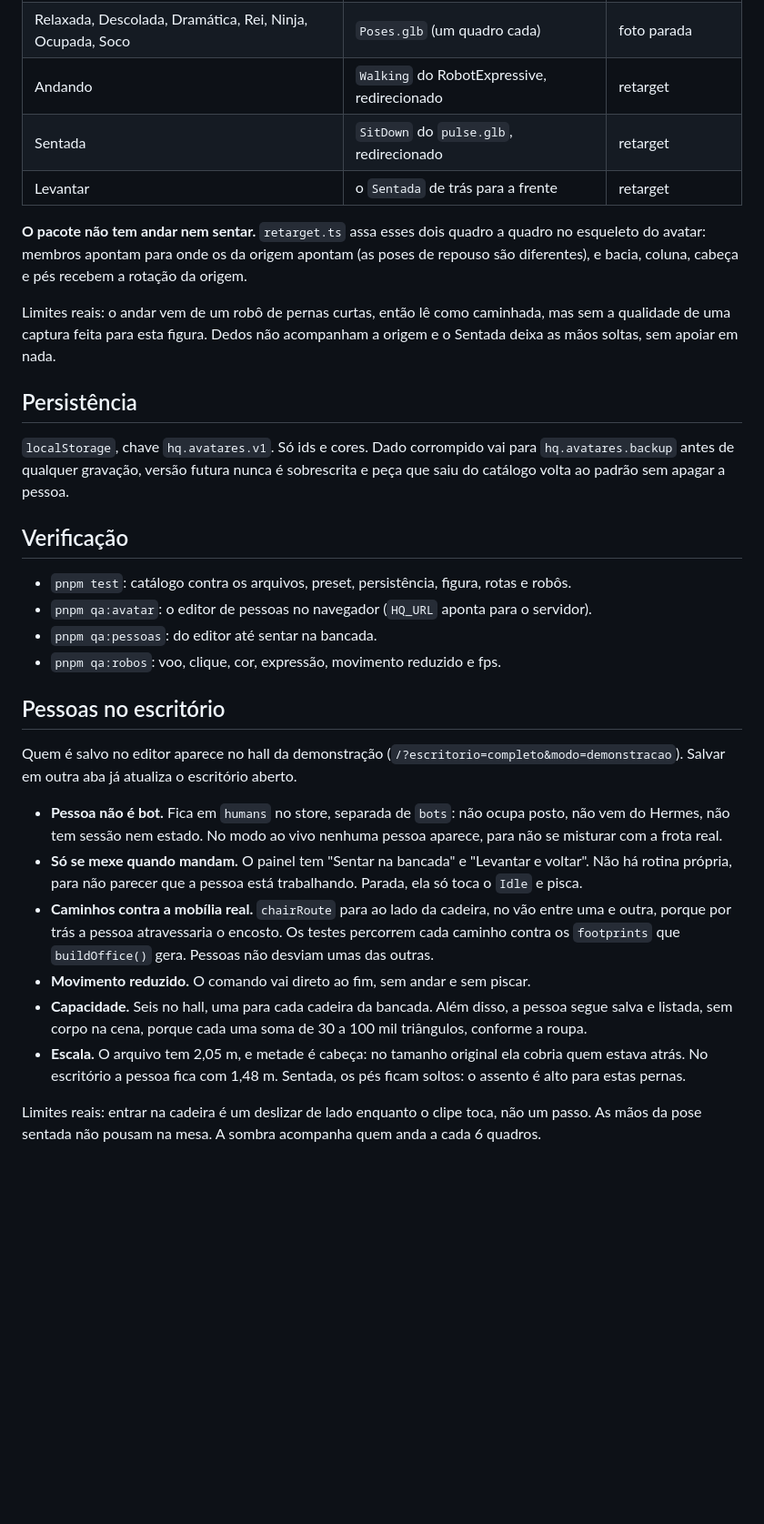
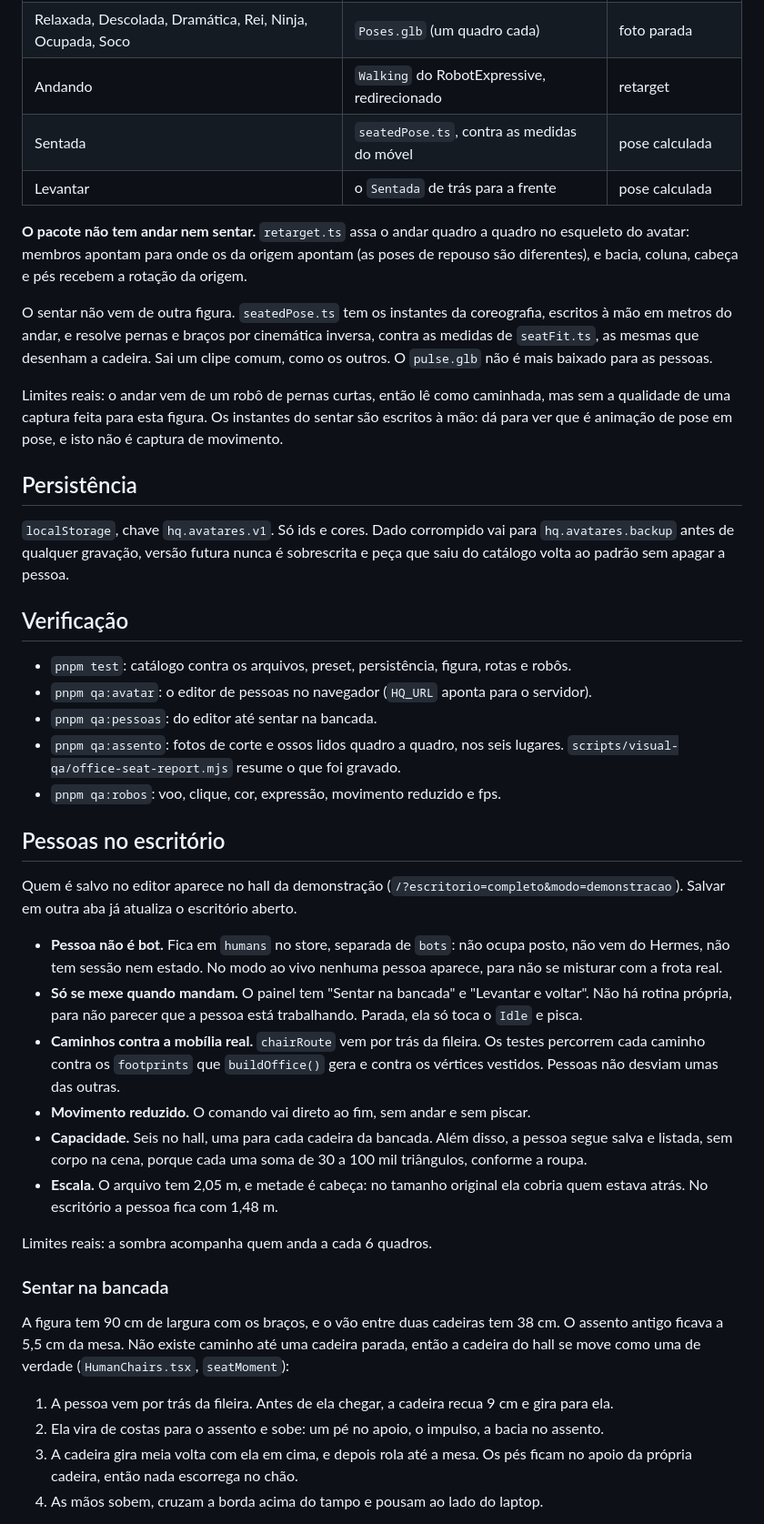
Before and after one commit to lippdev/town, a Markdown page: lipp-hq-world/docs/AVATARES.md, the part around one of its changes. Shown at 91% size. GitHub-like rendering; blank space fills up the shorter version.

```diff
--- a/lipp-hq-world/docs/AVATARES.md
+++ b/lipp-hq-world/docs/AVATARES.md
@@ -88,16 +91,21 @@ Inspecionei `Poses.glb`, `Armature.glb` e os `.blend` do pacote.
 | Em pé                                                | `Idle` do `Poses.glb` (8,37 s)                          | animação do pacote |
 | Relaxada, Descolada, Dramática, Rei, Ninja, Ocupada, Soco | `Poses.glb` (um quadro cada)                            | foto parada        |
 | Andando                                              | `Walking` do RobotExpressive, redirecionado             | retarget           |
-| Sentada                                              | `SitDown` do `pulse.glb`, redirecionado                 | retarget           |
-| Levantar                                             | o `Sentada` de trás para a frente                       | retarget           |
+| Sentada                                              | `seatedPose.ts`, contra as medidas do móvel             | pose calculada     |
+| Levantar                                             | o `Sentada` de trás para a frente                       | pose calculada     |
 
-**O pacote não tem andar nem sentar.** `retarget.ts` assa esses dois quadro a quadro no
-esqueleto do avatar: membros apontam para onde os da origem apontam (as poses de repouso
-são diferentes), e bacia, coluna, cabeça e pés recebem a rotação da origem.
+**O pacote não tem andar nem sentar.** `retarget.ts` assa o andar quadro a quadro no esqueleto
+do avatar: membros apontam para onde os da origem apontam (as poses de repouso são diferentes),
+e bacia, coluna, cabeça e pés recebem a rotação da origem.
+
+O sentar não vem de outra figura. `seatedPose.ts` tem os instantes da coreografia, escritos à
+mão em metros do andar, e resolve pernas e braços por cinemática inversa, contra as medidas de
+`seatFit.ts`, as mesmas que desenham a cadeira. Sai um clipe comum, como os outros. O `pulse.glb`
+não é mais baixado para as pessoas.
 
 Limites reais: o andar vem de um robô de pernas curtas, então lê como caminhada, mas sem a
-qualidade de uma captura feita para esta figura. Dedos não acompanham a origem e o Sentada
-deixa as mãos soltas, sem apoiar em nada.
+qualidade de uma captura feita para esta figura. Os instantes do sentar são escritos à mão: dá
+para ver que é animação de pose em pose, e isto não é captura de movimento.
 
 ## Persistência
 
@@ -110,6 +118,8 @@ que saiu do catálogo volta ao padrão sem apagar a pessoa.
 - `pnpm test`: catálogo contra os arquivos, preset, persistência, figura, rotas e robôs.
 - `pnpm qa:avatar`: o editor de pessoas no navegador (`HQ_URL` aponta para o servidor).
 - `pnpm qa:pessoas`: do editor até sentar na bancada.
+- `pnpm qa:assento`: fotos de corte e ossos lidos quadro a quadro, nos seis lugares.
+  `scripts/visual-qa/office-seat-report.mjs` resume o que foi gravado.
 - `pnpm qa:robos`: voo, clique, cor, expressão, movimento reduzido e fps.
 
 ## Pessoas no escritório
@@ -123,15 +133,26 @@ Salvar em outra aba já atualiza o escritório aberto.
 - **Só se mexe quando mandam.** O painel tem "Sentar na bancada" e "Levantar e voltar". Não
   há rotina própria, para não parecer que a pessoa está trabalhando. Parada, ela só toca o
   `Idle` e pisca.
-- **Caminhos contra a mobília real.** `chairRoute` para ao lado da cadeira, no vão entre uma
-  e outra, porque por trás a pessoa atravessaria o encosto. Os testes percorrem cada caminho
-  contra os `footprints` que `buildOffice()` gera. Pessoas não desviam umas das outras.
+- **Caminhos contra a mobília real.** `chairRoute` vem por trás da fileira. Os testes percorrem
+  cada caminho contra os `footprints` que `buildOffice()` gera e contra os vértices vestidos.
+  Pessoas não desviam umas das outras.
 - **Movimento reduzido.** O comando vai direto ao fim, sem andar e sem piscar.
 - **Capacidade.** Seis no hall, uma para cada cadeira da bancada. Além disso, a pessoa segue
   salva e listada, sem corpo na cena, porque cada uma soma de 30 a 100 mil triângulos, conforme a roupa.
 - **Escala.** O arquivo tem 2,05 m, e metade é cabeça: no tamanho original ela cobria quem
-  estava atrás. No escritório a pessoa fica com 1,48 m. Sentada, os pés ficam soltos: o
-  assento é alto para estas pernas.
+  estava atrás. No escritório a pessoa fica com 1,48 m.
 
-Limites reais: entrar na cadeira é um deslizar de lado enquanto o clipe toca, não um passo.
-As mãos da pose sentada não pousam na mesa. A sombra acompanha quem anda a cada 6 quadros.
+Limites reais: a sombra acompanha quem anda a cada 6 quadros.
+
+### Sentar na bancada
+
+A figura tem 90 cm de largura com os braços, e o vão entre duas cadeiras tem 38 cm. O assento antigo
+ficava a 5,5 cm da mesa. Não existe caminho até uma cadeira parada, então a cadeira do hall se move
+como uma de verdade (`HumanChairs.tsx`, `seatMoment`):
+
+1. A pessoa vem por trás da fileira. Antes de ela chegar, a cadeira recua 9 cm e gira para ela.
+2. Ela vira de costas para o assento e sobe: um pé no apoio, o impulso, a bacia no assento.
+3. A cadeira gira meia volta com ela em cima, e depois rola até a mesa. Os pés ficam no apoio da
+   própria cadeira, então nada escorrega no chão.
+4. As mãos sobem, cruzam a borda acima do tampo e pousam ao lado do laptop.
+
```
Also changed, not shown: other parts of lipp-hq-world/docs/AVATARES.md (+62 -1 lines), lipp-hq-world/docs/avatares-evidencias/assento-comparacao.png (added), lipp-hq-world/docs/avatares-evidencias/assento-entrada.png (added), lipp-hq-world/docs/avatares-evidencias/assento-saida.png (added), lipp-hq-world/docs/avatares-evidencias/assento-seis-pessoas.png (added), 2 other files.
